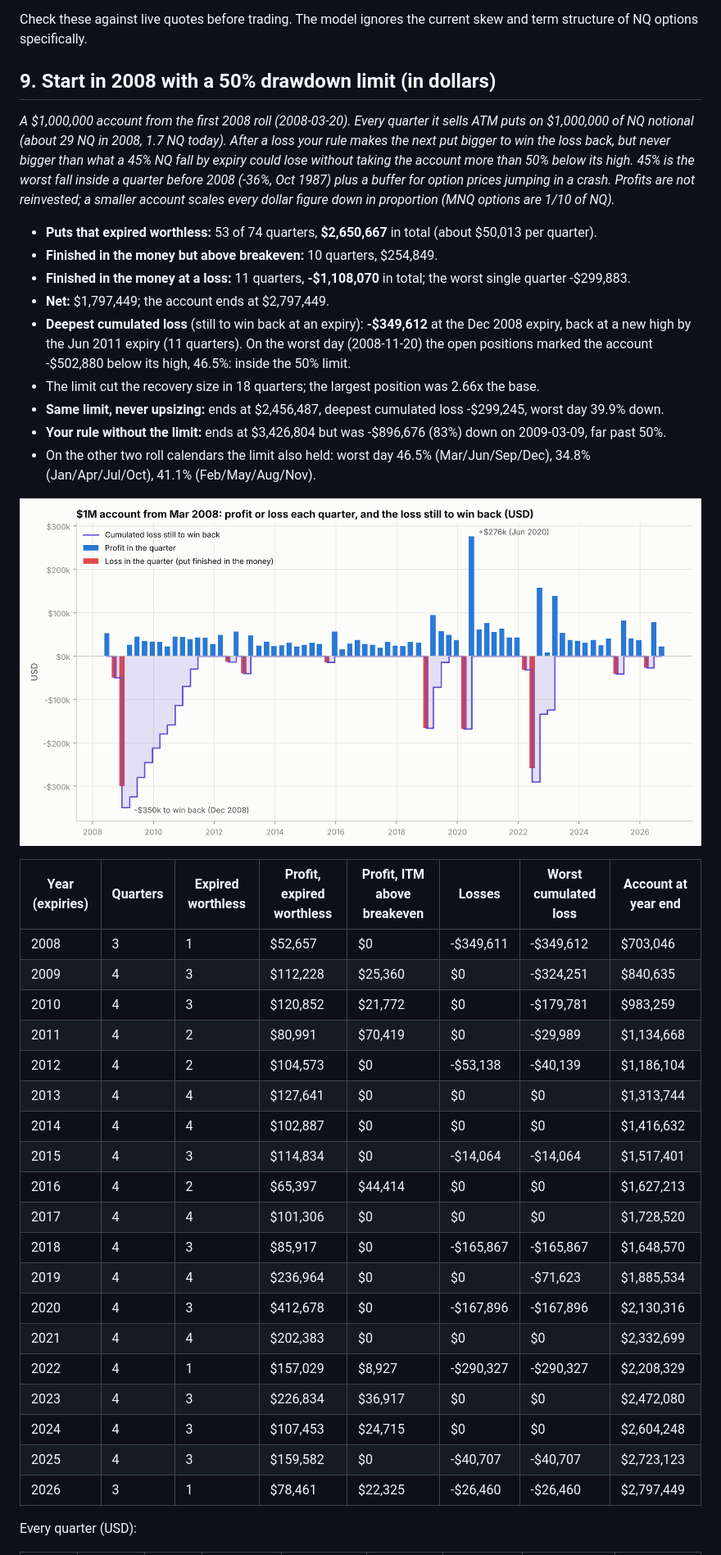
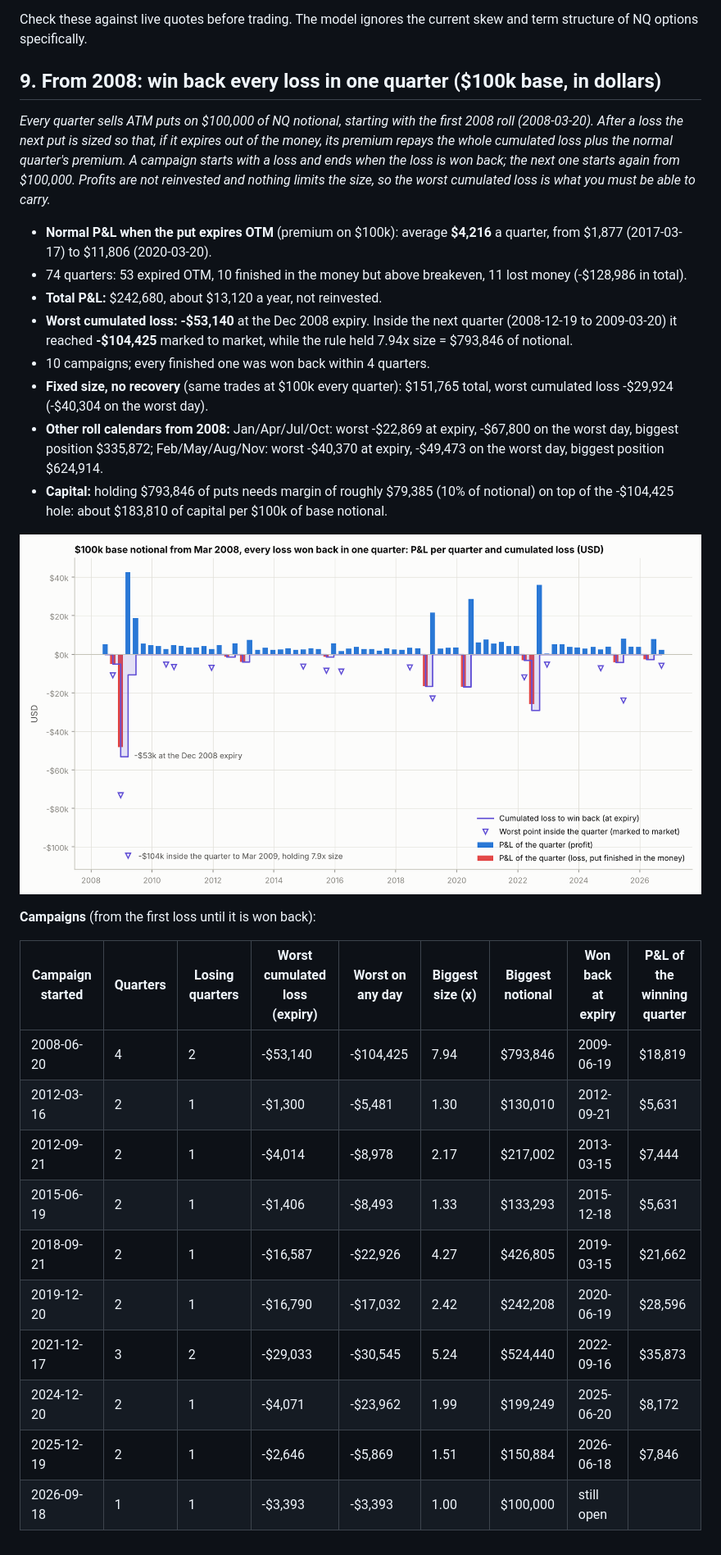
Before and after one commit to marcinzieba4-bot/Nq3MPutSelling, a Markdown page: reports/REPORT.md, the part around one of its changes. Shown at 82% size. GitHub-like rendering; pictures changed too: reports/figures/6_recovery_2008.png (added), reports/figures/6_usd_2008_dd50.png (deleted).

```diff
--- a/reports/REPORT.md
+++ b/reports/REPORT.md
@@ -223,43 +223,33 @@ Open backtest position: sold 2026-09-18, strike 29,888, expiry 2026-12-18. It is
 
 Check these against live quotes before trading. The model ignores the current skew and term structure of NQ options specifically.
 
-## 9. Start in 2008 with a 50% drawdown limit (in dollars)
+## 9. From 2008: win back every loss in one quarter ($100k base, in dollars)
 
-*A $1,000,000 account from the first 2008 roll (2008-03-20). Every quarter it sells ATM puts on $1,000,000 of NQ notional (about 29 NQ in 2008, 1.7 NQ today). After a loss your rule makes the next put bigger to win the loss back, but never bigger than what a 45% NQ fall by expiry could lose without taking the account more than 50% below its high. 45% is the worst fall inside a quarter before 2008 (-36%, Oct 1987) plus a buffer for option prices jumping in a crash. Profits are not reinvested; a smaller account scales every dollar figure down in proportion (MNQ options are 1/10 of NQ).*
+*Every quarter sells ATM puts on $100,000 of NQ notional, starting with the first 2008 roll (2008-03-20). After a loss the next put is sized so that, if it expires out of the money, its premium repays the whole cumulated loss plus the normal quarter's premium. A campaign starts with a loss and ends when the loss is won back; the next one starts again from $100,000. Profits are not reinvested and nothing limits the size, so the worst cumulated loss is what you must be able to carry.*
 
-* **Puts that expired worthless:** 53 of 74 quarters, **$2,650,667** in total (about $50,013 per quarter).
-* **Finished in the money but above breakeven:** 10 quarters, $254,849.
-* **Finished in the money at a loss:** 11 quarters, **-$1,108,070** in total; the worst single quarter -$299,883.
-* **Net:** $1,797,449; the account ends at $2,797,449.
-* **Deepest cumulated loss** (still to win back at an expiry): **-$349,612** at the Dec 2008 expiry, back at a new high by the Jun 2011 expiry (11 quarters). On the worst day (2008-11-20) the open positions marked the account -$502,880 below its high, 46.5%: inside the 50% limit.
-* The limit cut the recovery size in 18 quarters; the largest position was 2.66x the base.
-* **Same limit, never upsizing:** ends at $2,456,487, deepest cumulated loss -$299,245, worst day 39.9% down.
-* **Your rule without the limit:** ends at $3,426,804 but was -$896,676 (83%) down on 2009-03-09, far past 50%.
-* On the other two roll calendars the limit also held: worst day 46.5% (Mar/Jun/Sep/Dec), 34.8% (Jan/Apr/Jul/Oct), 41.1% (Feb/May/Aug/Nov).
+* **Normal P&L when the put expires OTM** (premium on $100k): average **$4,216** a quarter, from $1,877 (2017-03-17) to $11,806 (2020-03-20).
+* 74 quarters: 53 expired OTM, 10 finished in the money but above breakeven, 11 lost money (-$128,986 in total).
+* **Total P&L:** $242,680, about $13,120 a year, not reinvested.
+* **Worst cumulated loss:** **-$53,140** at the Dec 2008 expiry. Inside the next quarter (2008-12-19 to 2009-03-20) it reached **-$104,425** marked to market, while the rule held 7.94x size = $793,846 of notional.
+* 10 campaigns; every finished one was won back within 4 quarters.
+* **Fixed size, no recovery** (same trades at $100k every quarter): $151,765 total, worst cumulated loss -$29,924 (-$40,304 on the worst day).
+* **Other roll calendars from 2008:** Jan/Apr/Jul/Oct: worst -$22,869 at expiry, -$67,800 on the worst day, biggest position $335,872; Feb/May/Aug/Nov: worst -$40,370 at expiry, -$49,473 on the worst day, biggest position $624,914.
+* **Capital:** holding $793,846 of puts needs margin of roughly $79,385 (10% of notional) on top of the -$104,425 hole: about $183,810 of capital per $100k of base notional.
 
-![USD ledger](figures/6_usd_2008_dd50.png)
+![campaigns](figures/6_recovery_2008.png)
 
-| Year (expiries) | Quarters | Expired worthless | Profit, expired worthless | Profit, ITM above breakeven | Losses | Worst cumulated loss | Account at year end |
-|---|---|---|---|---|---|---|---|
-| 2008 | 3 | 1 | $52,657 | $0 | -$349,611 | -$349,612 | $703,046 |
-| 2009 | 4 | 3 | $112,228 | $25,360 | $0 | -$324,251 | $840,635 |
-| 2010 | 4 | 3 | $120,852 | $21,772 | $0 | -$179,781 | $983,259 |
-| 2011 | 4 | 2 | $80,991 | $70,419 | $0 | -$29,989 | $1,134,668 |
-| 2012 | 4 | 2 | $104,573 | $0 | -$53,138 | -$40,139 | $1,186,104 |
-| 2013 | 4 | 4 | $127,641 | $0 | $0 | $0 | $1,313,744 |
-| 2014 | 4 | 4 | $102,887 | $0 | $0 | $0 | $1,416,632 |
-| 2015 | 4 | 3 | $114,834 | $0 | -$14,064 | -$14,064 | $1,517,401 |
-| 2016 | 4 | 2 | $65,397 | $44,414 | $0 | $0 | $1,627,213 |
-| 2017 | 4 | 4 | $101,306 | $0 | $0 | $0 | $1,728,520 |
-| 2018 | 4 | 3 | $85,917 | $0 | -$165,867 | -$165,867 | $1,648,570 |
-| 2019 | 4 | 4 | $236,964 | $0 | $0 | -$71,623 | $1,885,534 |
-| 2020 | 4 | 3 | $412,678 | $0 | -$167,896 | -$167,896 | $2,130,316 |
-| 2021 | 4 | 4 | $202,383 | $0 | $0 | $0 | $2,332,699 |
-| 2022 | 4 | 1 | $157,029 | $8,927 | -$290,327 | -$290,327 | $2,208,329 |
-| 2023 | 4 | 3 | $226,834 | $36,917 | $0 | $0 | $2,472,080 |
-| 2024 | 4 | 3 | $107,453 | $24,715 | $0 | $0 | $2,604,248 |
-| 2025 | 4 | 3 | $159,582 | $0 | -$40,707 | -$40,707 | $2,723,123 |
-| 2026 | 3 | 1 | $78,461 | $22,325 | -$26,460 | -$26,460 | $2,797,449 |
+**Campaigns** (from the first loss until it is won back):
 
-Every quarter (USD):
+| Campaign started | Quarters | Losing quarters | Worst cumulated loss (expiry) | Worst on any day | Biggest size (x) | Biggest notional | Won back at expiry | P&L of the winning quarter |
+|---|---|---|---|---|---|---|---|---|
+| 2008-06-20 | 4 | 2 | -$53,140 | -$104,425 | 7.94 | $793,846 | 2009-06-19 | $18,819 |
+| 2012-03-16 | 2 | 1 | -$1,300 | -$5,481 | 1.30 | $130,010 | 2012-09-21 | $5,631 |
+| 2012-09-21 | 2 | 1 | -$4,014 | -$8,978 | 2.17 | $217,002 | 2013-03-15 | $7,444 |
+| 2015-06-19 | 2 | 1 | -$1,406 | -$8,493 | 1.33 | $133,293 | 2015-12-18 | $5,631 |
+| 2018-09-21 | 2 | 1 | -$16,587 | -$22,926 | 4.27 | $426,805 | 2019-03-15 | $21,662 |
+| 2019-12-20 | 2 | 1 | -$16,790 | -$17,032 | 2.42 | $242,208 | 2020-06-19 | $28,596 |
+| 2021-12-17 | 3 | 2 | -$29,033 | -$30,545 | 5.24 | $524,440 | 2022-09-16 | $35,873 |
+| 2024-12-20 | 2 | 1 | -$4,071 | -$23,962 | 1.99 | $199,249 | 2025-06-20 | $8,172 |
+| 2025-12-19 | 2 | 1 | -$2,646 | -$5,869 | 1.51 | $150,884 | 2026-06-18 | $7,846 |
+| 2026-09-18 | 1 | 1 | -$3,393 | -$3,393 | 1.00 | $100,000 | still open |  |
 
```
Also changed, not shown: other parts of reports/REPORT.md (+105 -79 lines), README.md (+9 -12 lines), 13 other files.
